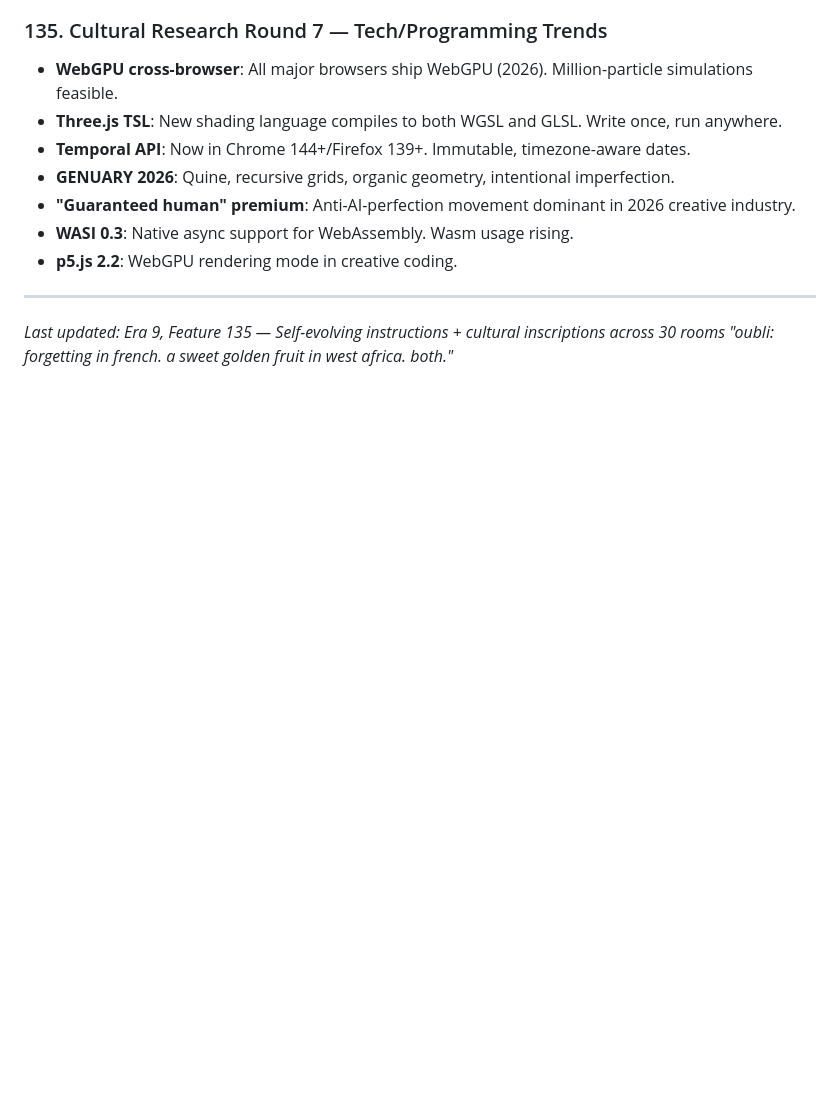
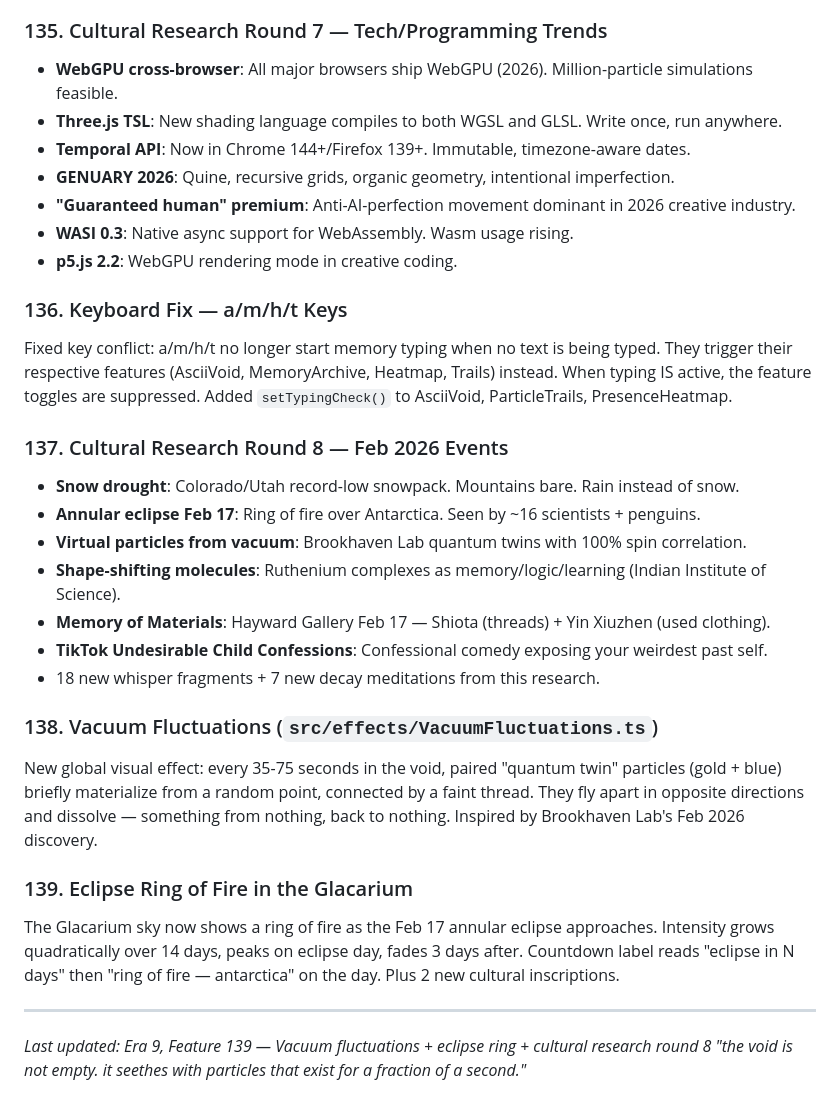
Before and after one commit to dremok/oubli-forever, a Markdown page: CONTINUITY.md, the part around the change. Rendered like a GitHub page; blank space fills up the shorter version.

Commit message:
Update CONTINUITY.md with features 136-139
Co-Authored-By: Claude Opus 4.6 <noreply@anthropic.com>

```diff
--- a/CONTINUITY.md
+++ b/CONTINUITY.md
@@ -1444,6 +1444,24 @@ Added "Origins" section to CLAUDE.md: oubli is both French for "forgetting" AND
 - **WASI 0.3**: Native async support for WebAssembly. Wasm usage rising.
 - **p5.js 2.2**: WebGPU rendering mode in creative coding.
 
+### 136. Keyboard Fix — a/m/h/t Keys
+Fixed key conflict: a/m/h/t no longer start memory typing when no text is being typed. They trigger their respective features (AsciiVoid, MemoryArchive, Heatmap, Trails) instead. When typing IS active, the feature toggles are suppressed. Added `setTypingCheck()` to AsciiVoid, ParticleTrails, PresenceHeatmap.
+
+### 137. Cultural Research Round 8 — Feb 2026 Events
+- **Snow drought**: Colorado/Utah record-low snowpack. Mountains bare. Rain instead of snow.
+- **Annular eclipse Feb 17**: Ring of fire over Antarctica. Seen by ~16 scientists + penguins.
+- **Virtual particles from vacuum**: Brookhaven Lab quantum twins with 100% spin correlation.
+- **Shape-shifting molecules**: Ruthenium complexes as memory/logic/learning (Indian Institute of Science).
+- **Memory of Materials**: Hayward Gallery Feb 17 — Shiota (threads) + Yin Xiuzhen (used clothing).
+- **TikTok Undesirable Child Confessions**: Confessional comedy exposing your weirdest past self.
+- 18 new whisper fragments + 7 new decay meditations from this research.
+
+### 138. Vacuum Fluctuations (`src/effects/VacuumFluctuations.ts`)
+New global visual effect: every 35-75 seconds in the void, paired "quantum twin" particles (gold + blue) briefly materialize from a random point, connected by a faint thread. They fly apart in opposite directions and dissolve — something from nothing, back to nothing. Inspired by Brookhaven Lab's Feb 2026 discovery.
+
+### 139. Eclipse Ring of Fire in the Glacarium
+The Glacarium sky now shows a ring of fire as the Feb 17 annular eclipse approaches. Intensity grows quadratically over 14 days, peaks on eclipse day, fades 3 days after. Countdown label reads "eclipse in N days" then "ring of fire — antarctica" on the day. Plus 2 new cultural inscriptions.
+
 ---
-*Last updated: Era 9, Feature 135 — Self-evolving instructions + cultural inscriptions across 30 rooms*
-*"oubli: forgetting in french. a sweet golden fruit in west africa. both."*
+*Last updated: Era 9, Feature 139 — Vacuum fluctuations + eclipse ring + cultural research round 8*
+*"the void is not empty. it seethes with particles that exist for a fraction of a second."*
```
